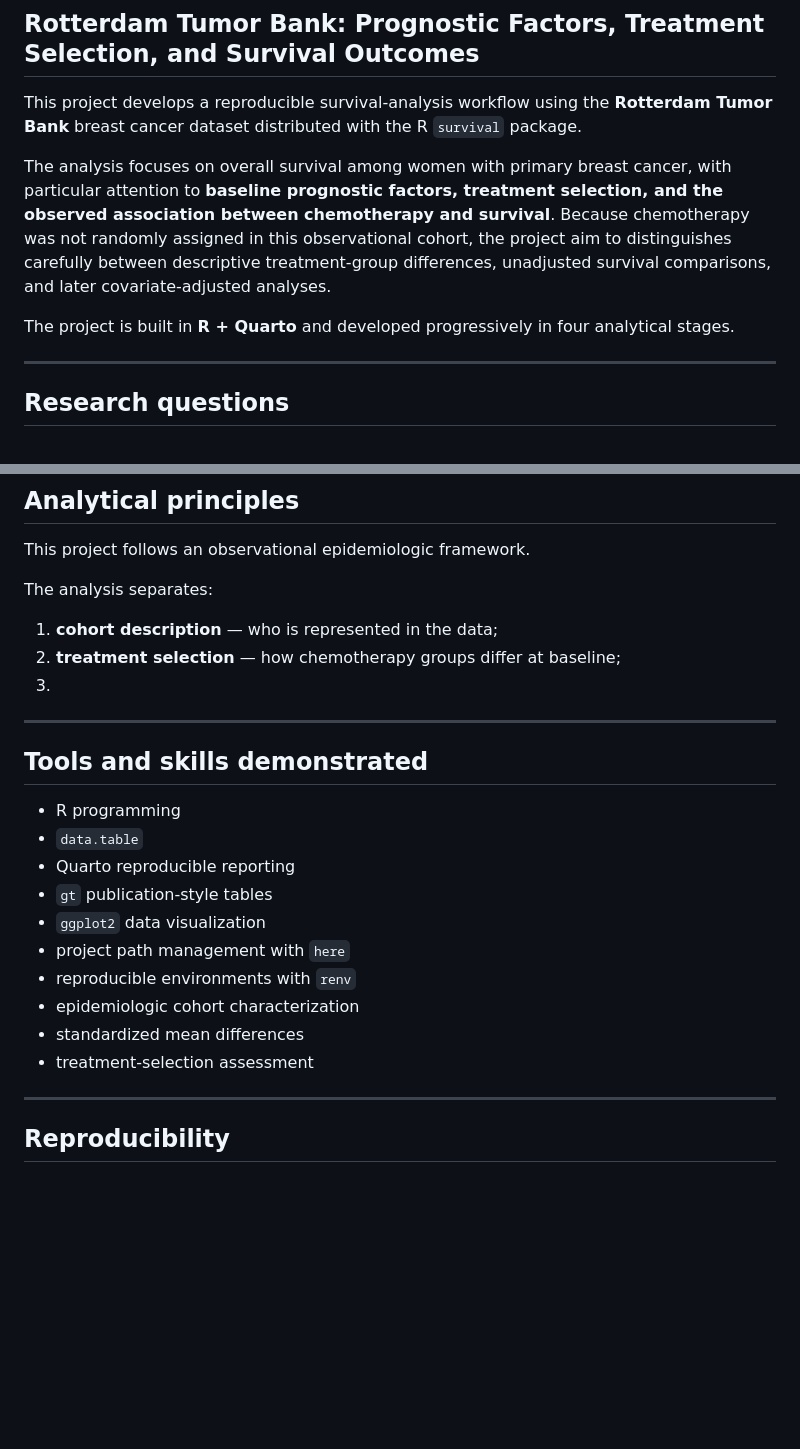
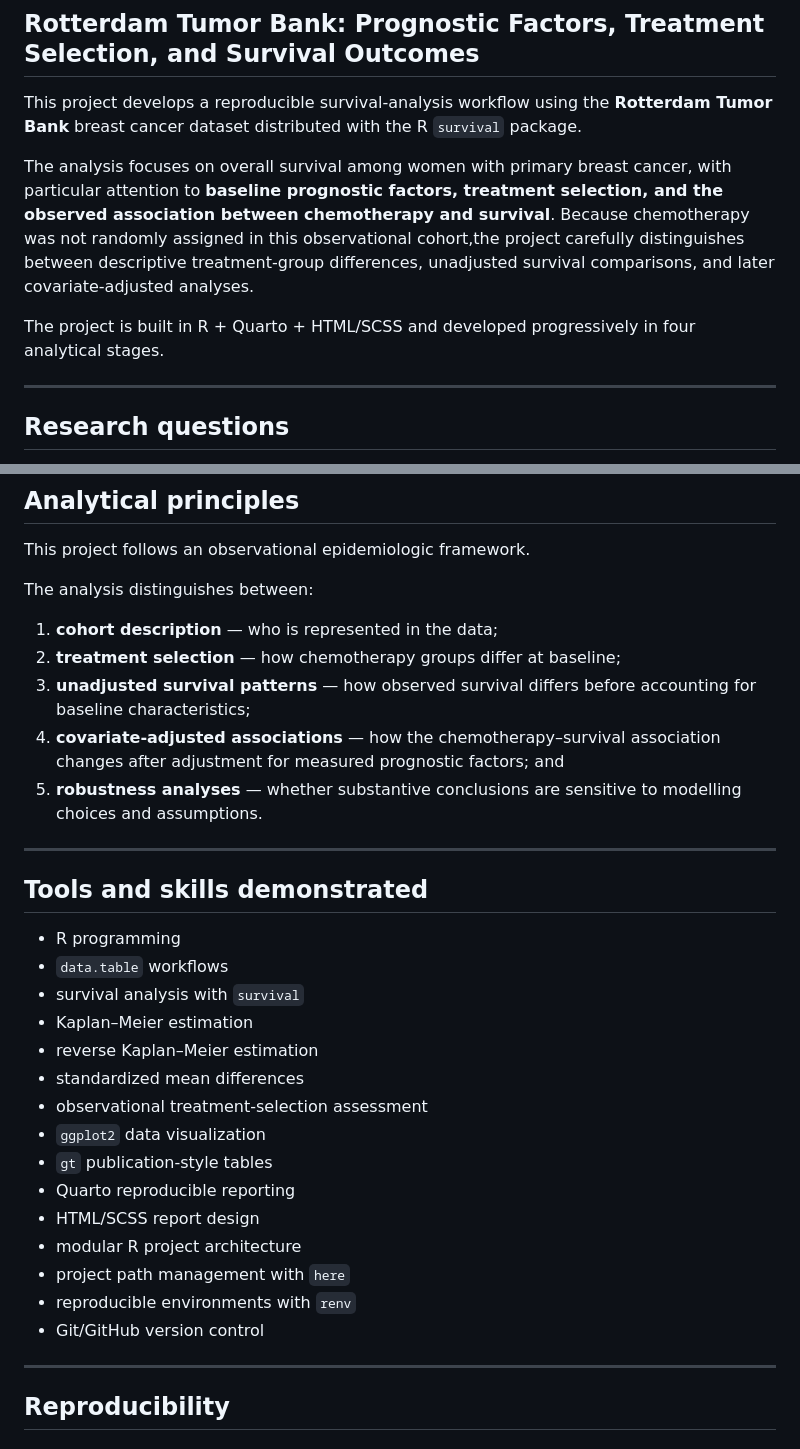
Before and after one commit to Akata01/breast-cancer-survival, a Markdown page: README.md, 2 parts joined by grey strips. GitHub-like rendering; blank space fills up the shorter version.

```diff
--- a/README.md
+++ b/README.md
@@ -4,9 +4,10 @@
 
 This project develops a reproducible survival-analysis workflow using the **Rotterdam Tumor Bank** breast cancer dataset distributed with the R `survival` package.
 
-The analysis focuses on overall survival among women with primary breast cancer, with particular attention to **baseline prognostic factors, treatment selection, and the observed association between chemotherapy and survival**. Because chemotherapy was not randomly assigned in this observational cohort, the project aim to distinguishes carefully between descriptive treatment-group differences, unadjusted survival comparisons, and later covariate-adjusted analyses.
+The analysis focuses on overall survival among women with primary breast cancer, with particular attention to **baseline prognostic factors, treatment selection, and the observed association between chemotherapy and survival**. Because chemotherapy was not randomly assigned in this observational cohort,the project carefully distinguishes between descriptive treatment-group differences,
+unadjusted survival comparisons, and later covariate-adjusted analyses.
 
-The project is built in **R + Quarto** and developed progressively in four analytical stages.
+The project is built in R + Quarto + HTML/SCSS and developed progressively in four analytical stages.
 
 ---
 
@@ -162,26 +198,33 @@ No imputation or complete-case exclusion is required for the baseline analysis.
 
 This project follows an observational epidemiologic framework.
 
-The analysis separates:
+The analysis distinguishes between:
 
 1. **cohort description** — who is represented in the data;
 2. **treatment selection** — how chemotherapy groups differ at baseline;
-3.
+3. **unadjusted survival patterns** — how observed survival differs before accounting for baseline characteristics;
+4. **covariate-adjusted associations** — how the chemotherapy–survival association changes after adjustment for measured prognostic factors; and
+5. **robustness analyses** — whether substantive conclusions are sensitive to modelling choices and assumptions.
 
 ---
 
 ## Tools and skills demonstrated
 
 - R programming
-- `data.table`
+- `data.table` workflows
+- survival analysis with `survival`
+- Kaplan–Meier estimation
+- reverse Kaplan–Meier estimation
+- standardized mean differences
+- observational treatment-selection assessment
+- `ggplot2` data visualization
+- `gt` publication-style tables
 - Quarto reproducible reporting
-- `gt` publication-style tables
-- `ggplot2` data visualization
+- HTML/SCSS report design
+- modular R project architecture
 - project path management with `here`
 - reproducible environments with `renv`
-- epidemiologic cohort characterization
-- standardized mean differences
-- treatment-selection assessment
+- Git/GitHub version control
 
 ---
 
```
Also changed, not shown: other parts of README.md (+93 -20 lines).
